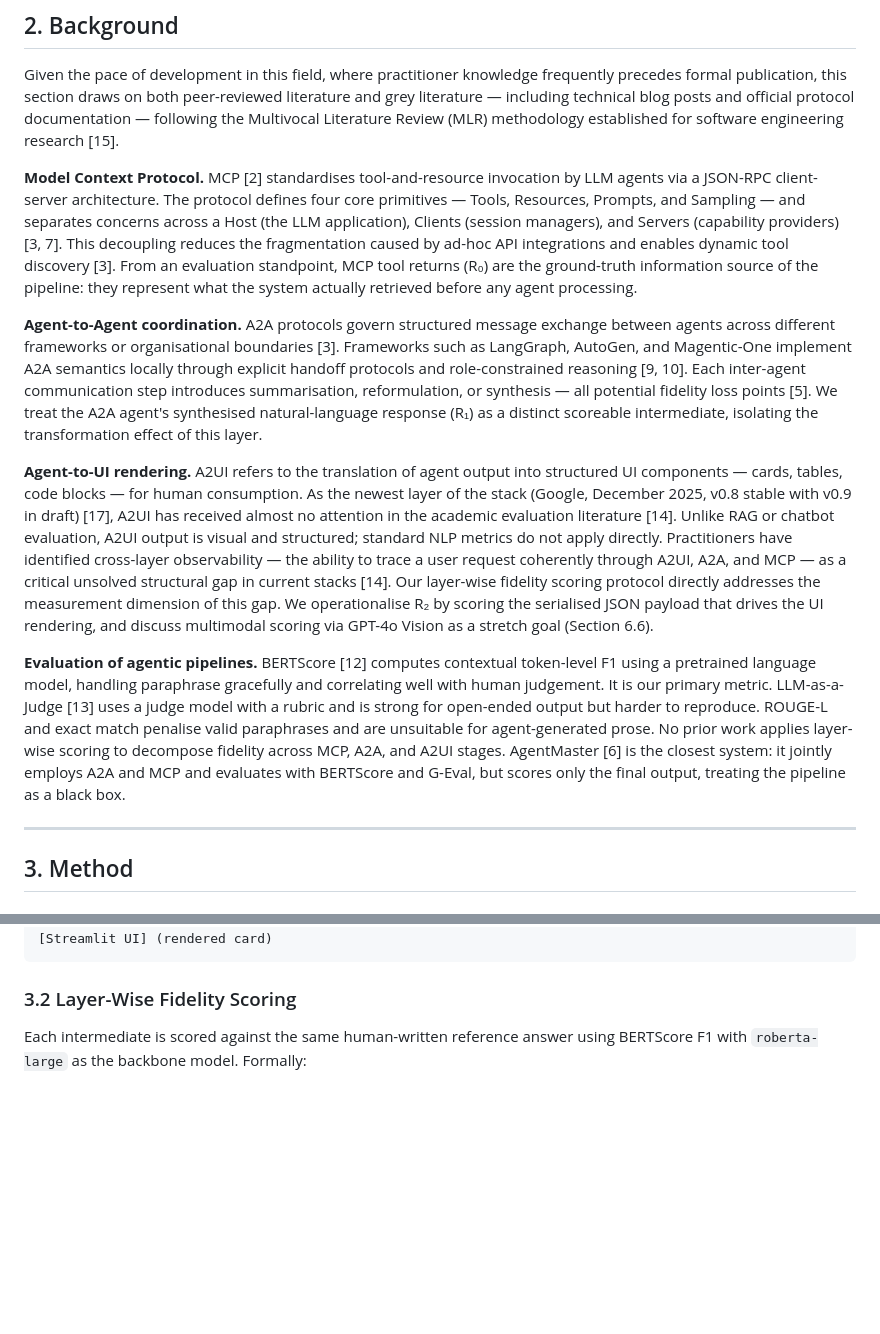
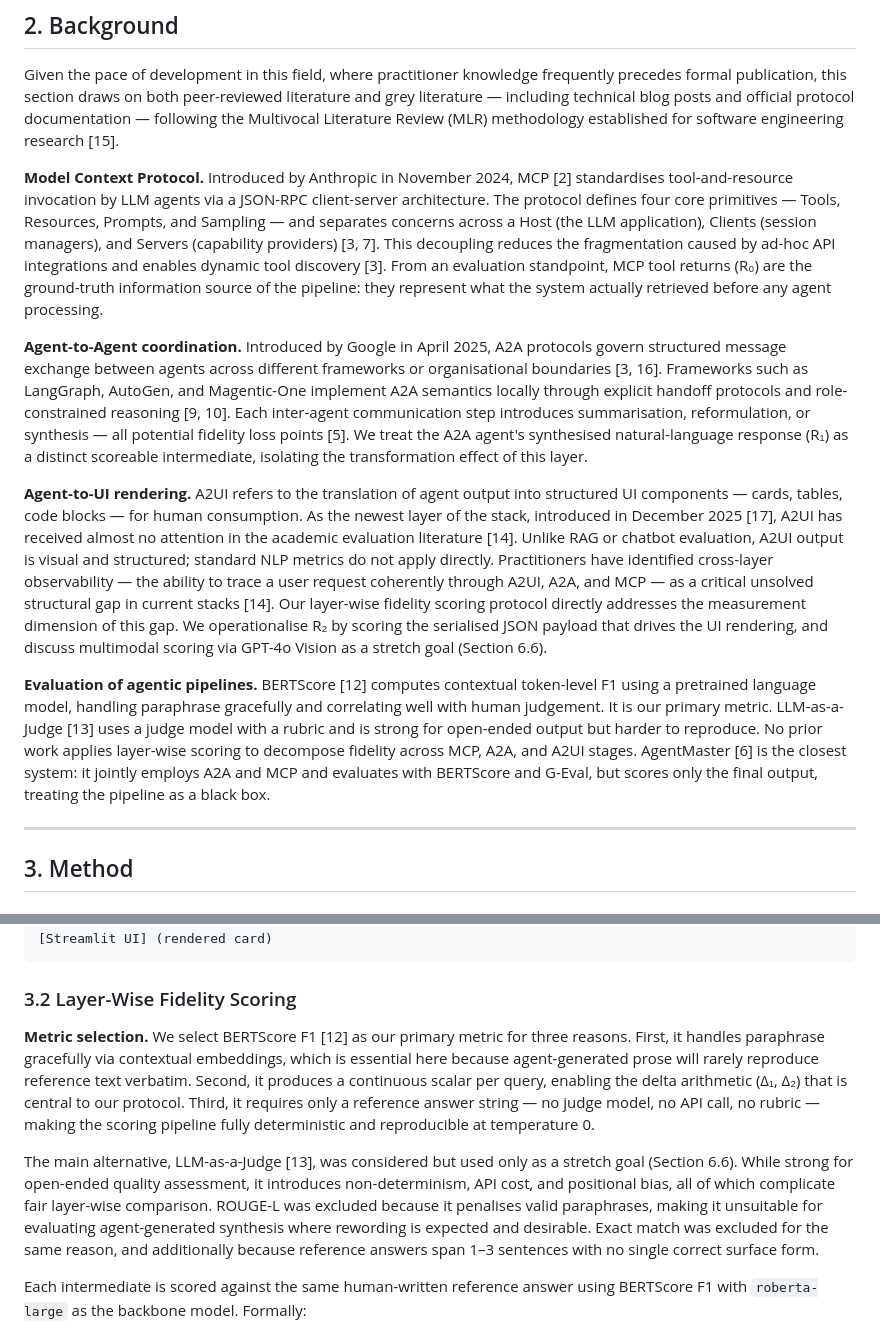
Before and after one commit to tercanfurkan/mcppaper, a Markdown page: output/paper.md, 2 parts joined by grey strips. GitHub-like rendering; blank space fills up the shorter version.

Commit message:
docs: add metric selection justification to Section 3.2 — three reasons for BERTScore, explicit exclusion of LLM-as-a-Judge (primary), ROUGE-L, and exact match with reasoning, plus minor updates

```diff
--- a/output/paper.md
+++ b/output/paper.md
@@ -29,13 +29,13 @@ Our contributions are as follows. First, we define layer-wise fidelity scoring a
 
 Given the pace of development in this field, where practitioner knowledge frequently precedes formal publication, this section draws on both peer-reviewed literature and grey literature — including technical blog posts and official protocol documentation — following the Multivocal Literature Review (MLR) methodology established for software engineering research [15].
 
-**Model Context Protocol.** MCP [2] standardises tool-and-resource invocation by LLM agents via a JSON-RPC client-server architecture. The protocol defines four core primitives — Tools, Resources, Prompts, and Sampling — and separates concerns across a Host (the LLM application), Clients (session managers), and Servers (capability providers) [3, 7]. This decoupling reduces the fragmentation caused by ad-hoc API integrations and enables dynamic tool discovery [3]. From an evaluation standpoint, MCP tool returns (R₀) are the ground-truth information source of the pipeline: they represent what the system actually retrieved before any agent processing.
+**Model Context Protocol.** Introduced by Anthropic in November 2024, MCP [2] standardises tool-and-resource invocation by LLM agents via a JSON-RPC client-server architecture. The protocol defines four core primitives — Tools, Resources, Prompts, and Sampling — and separates concerns across a Host (the LLM application), Clients (session managers), and Servers (capability providers) [3, 7]. This decoupling reduces the fragmentation caused by ad-hoc API integrations and enables dynamic tool discovery [3]. From an evaluation standpoint, MCP tool returns (R₀) are the ground-truth information source of the pipeline: they represent what the system actually retrieved before any agent processing.
 
-**Agent-to-Agent coordination.** A2A protocols govern structured message exchange between agents across different frameworks or organisational boundaries [3]. Frameworks such as LangGraph, AutoGen, and Magentic-One implement A2A semantics locally through explicit handoff protocols and role-constrained reasoning [9, 10]. Each inter-agent communication step introduces summarisation, reformulation, or synthesis — all potential fidelity loss points [5]. We treat the A2A agent's synthesised natural-language response (R₁) as a distinct scoreable intermediate, isolating the transformation effect of this layer.
+**Agent-to-Agent coordination.** Introduced by Google in April 2025, A2A protocols govern structured message exchange between agents across different frameworks or organisational boundaries [3, 16]. Frameworks such as LangGraph, AutoGen, and Magentic-One implement A2A semantics locally through explicit handoff protocols and role-constrained reasoning [9, 10]. Each inter-agent communication step introduces summarisation, reformulation, or synthesis — all potential fidelity loss points [5]. We treat the A2A agent's synthesised natural-language response (R₁) as a distinct scoreable intermediate, isolating the transformation effect of this layer.
 
-**Agent-to-UI rendering.** A2UI refers to the translation of agent output into structured UI components — cards, tables, code blocks — for human consumption. As the newest layer of the stack (Google, December 2025, v0.8 stable with v0.9 in draft) [17], A2UI has received almost no attention in the academic evaluation literature [14]. Unlike RAG or chatbot evaluation, A2UI output is visual and structured; standard NLP metrics do not apply directly. Practitioners have identified cross-layer observability — the ability to trace a user request coherently through A2UI, A2A, and MCP — as a critical unsolved structural gap in current stacks [14]. Our layer-wise fidelity scoring protocol directly addresses the measurement dimension of this gap. We operationalise R₂ by scoring the serialised JSON payload that drives the UI rendering, and discuss multimodal scoring via GPT-4o Vision as a stretch goal (Section 6.6).
+**Agent-to-UI rendering.** A2UI refers to the translation of agent output into structured UI components — cards, tables, code blocks — for human consumption. As the newest layer of the stack, introduced in December 2025 [17], A2UI has received almost no attention in the academic evaluation literature [14]. Unlike RAG or chatbot evaluation, A2UI output is visual and structured; standard NLP metrics do not apply directly. Practitioners have identified cross-layer observability — the ability to trace a user request coherently through A2UI, A2A, and MCP — as a critical unsolved structural gap in current stacks [14]. Our layer-wise fidelity scoring protocol directly addresses the measurement dimension of this gap. We operationalise R₂ by scoring the serialised JSON payload that drives the UI rendering, and discuss multimodal scoring via GPT-4o Vision as a stretch goal (Section 6.6).
 
-**Evaluation of agentic pipelines.** BERTScore [12] computes contextual token-level F1 using a pretrained language model, handling paraphrase gracefully and correlating well with human judgement. It is our primary metric. LLM-as-a-Judge [13] uses a judge model with a rubric and is strong for open-ended output but harder to reproduce. ROUGE-L and exact match penalise valid paraphrases and are unsuitable for agent-generated prose. No prior work applies layer-wise scoring to decompose fidelity across MCP, A2A, and A2UI stages. AgentMaster [6] is the closest system: it jointly employs A2A and MCP and evaluates with BERTScore and G-Eval, but scores only the final output, treating the pipeline as a black box.
+**Evaluation of agentic pipelines.** BERTScore [12] computes contextual token-level F1 using a pretrained language model, handling paraphrase gracefully and correlating well with human judgement. It is our primary metric. LLM-as-a-Judge [13] uses a judge model with a rubric and is strong for open-ended output but harder to reproduce. No prior work applies layer-wise scoring to decompose fidelity across MCP, A2A, and A2UI stages. AgentMaster [6] is the closest system: it jointly employs A2A and MCP and evaluates with BERTScore and G-Eval, but scores only the final output, treating the pipeline as a black box.
 
 ---
 
@@ -69,6 +69,10 @@ User query
 
 ### 3.2 Layer-Wise Fidelity Scoring
 
+**Metric selection.** We select BERTScore F1 [12] as our primary metric for three reasons. First, it handles paraphrase gracefully via contextual embeddings, which is essential here because agent-generated prose will rarely reproduce reference text verbatim. Second, it produces a continuous scalar per query, enabling the delta arithmetic (Δ₁, Δ₂) that is central to our protocol. Third, it requires only a reference answer string — no judge model, no API call, no rubric — making the scoring pipeline fully deterministic and reproducible at temperature 0.
+
+The main alternative, LLM-as-a-Judge [13], was considered but used only as a stretch goal (Section 6.6). While strong for open-ended quality assessment, it introduces non-determinism, API cost, and positional bias, all of which complicate fair layer-wise comparison. ROUGE-L was excluded because it penalises valid paraphrases, making it unsuitable for evaluating agent-generated synthesis where rewording is expected and desirable. Exact match was excluded for the same reason, and additionally because reference answers span 1–3 sentences with no single correct surface form.
+
 Each intermediate is scored against the same human-written reference answer using BERTScore F1 with `roberta-large` as the backbone model. Formally:
 
 - **F1(R₀)**: BERTScore F1 of the raw MCP tool return against the reference.
```
Also changed, not shown: other parts of output/paper.md (+57 -57 lines).
